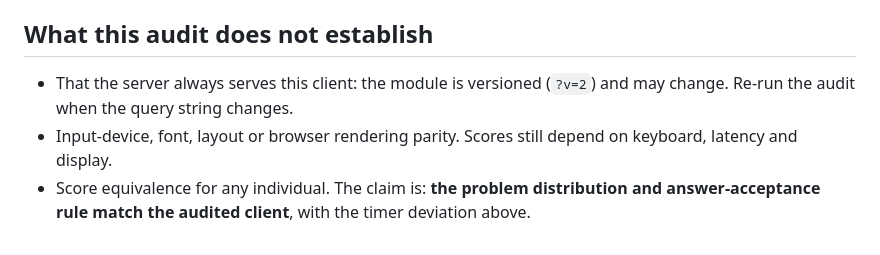
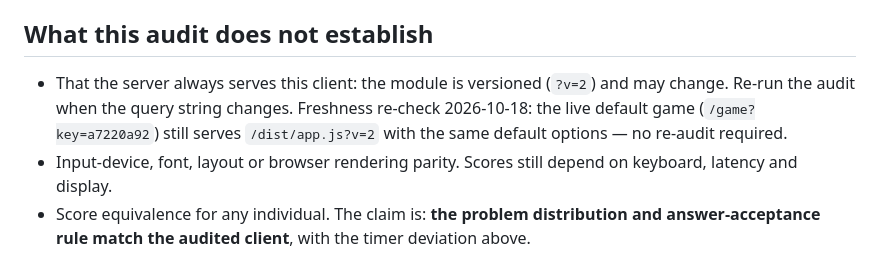
Before and after one commit to rishixgamer/zetamaster, a Markdown page: docs/PARITY_AUDIT.md, the part around the change. Rendered like a GitHub page.

Commit message:
F01: record parity-audit freshness re-check (2026-10-18) — audited client version unchanged

```diff
--- a/docs/PARITY_AUDIT.md
+++ b/docs/PARITY_AUDIT.md
@@ -29,6 +29,6 @@
 
 ## What this audit does not establish
 
-- That the server always serves this client: the module is versioned (`?v=2`) and may change. Re-run the audit when the query string changes.
+- That the server always serves this client: the module is versioned (`?v=2`) and may change. Re-run the audit when the query string changes. Freshness re-check 2026-10-18: the live default game (`/game?key=a7220a92`) still serves `/dist/app.js?v=2` with the same default options — no re-audit required.
 - Input-device, font, layout or browser rendering parity. Scores still depend on keyboard, latency and display.
 - Score equivalence for any individual. The claim is: **the problem distribution and answer-acceptance rule match the audited client**, with the timer deviation above.
```
